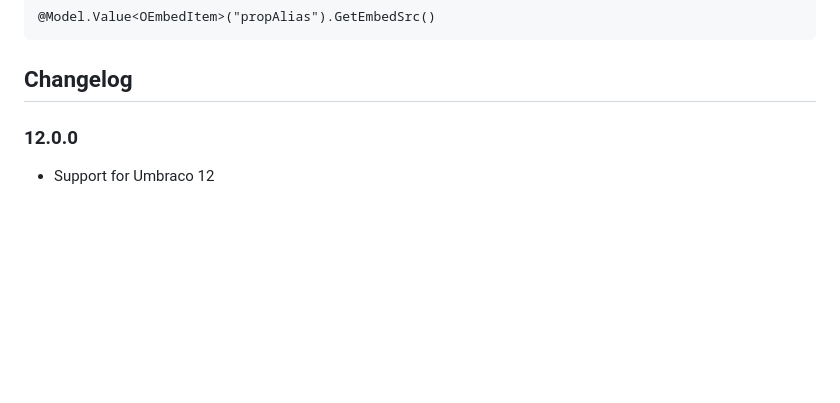
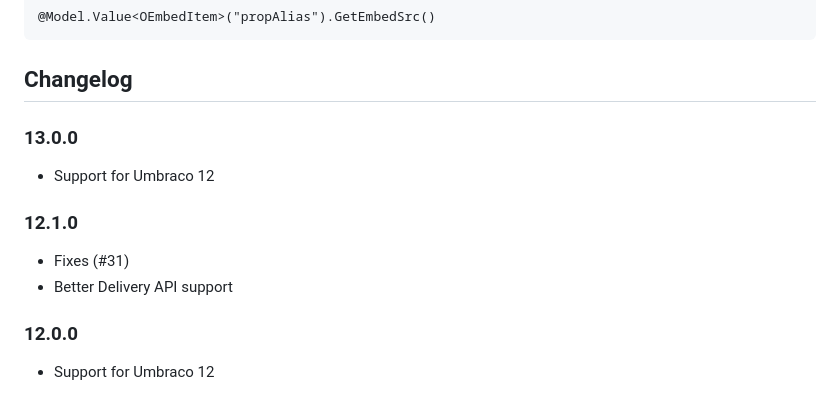
Before and after one commit to dawoe/OEmbed-Picker-Property-Editor, a Markdown page: README.md, the part around the change. GitHub-like rendering; blank space fills up the shorter version.

```diff
--- a/README.md
+++ b/README.md
@@ -74,6 +74,15 @@ When you only need the source url of the iframe in the embed code you can do the
 
 
 ## Changelog
+
+### 13.0.0
+
+- Support for Umbraco 12
+
+### 12.1.0
+
+- Fixes (#31)
+- Better Delivery API support
 
 ### 12.0.0
 
```
